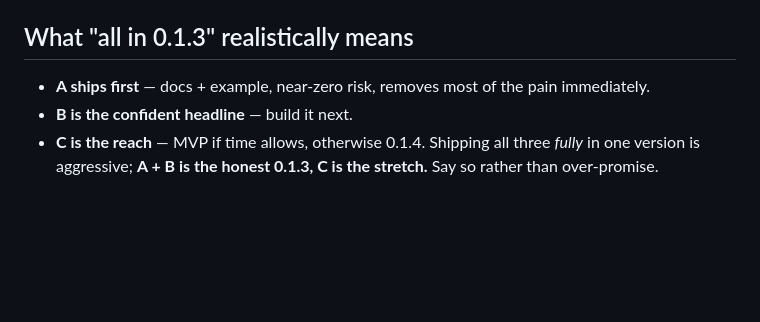
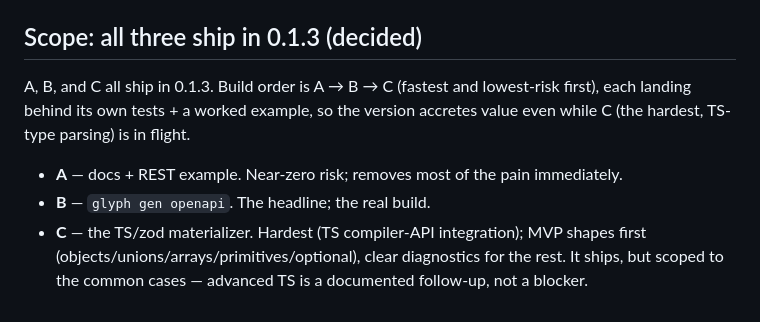
Before and after one commit to chadetov/glyph, a Markdown page: docs/plan/0.1.3-generated-types.md, the part around the change. GitHub-like rendering; blank space fills up the shorter version.

Commit message:
Commit to shipping all three generated-type tracks in 0.1.3
Replace the hedged "A+B is honest, C is stretch" framing with the decided
scope: A, B, and C all ship in 0.1.3, built in risk order A then B then C,
each behind its own tests and a worked example.

```diff
--- a/docs/plan/0.1.3-generated-types.md
+++ b/docs/plan/0.1.3-generated-types.md
@@ -112,11 +112,15 @@ One family, consistent with `regen`: `glyph gen <openapi|dts|zod> <src> --out <d
 - **Feedback loop:** this directly answers Ashfaq's manual-DTO point and the #1
   interop weakness — note it in `feedbacks/` and the issue inventory.
 
-## What "all in 0.1.3" realistically means
+## Scope: all three ship in 0.1.3 (decided)
 
-- **A ships first** — docs + example, near-zero risk, removes most of the pain
-  immediately.
-- **B is the confident headline** — build it next.
-- **C is the reach** — MVP if time allows, otherwise 0.1.4. Shipping all three
-  *fully* in one version is aggressive; **A + B is the honest 0.1.3, C is the
-  stretch.** Say so rather than over-promise.
+A, B, and C all ship in 0.1.3. Build order is A → B → C (fastest and
+lowest-risk first), each landing behind its own tests + a worked example, so the
+version accretes value even while C (the hardest, TS-type parsing) is in flight.
+
+- **A** — docs + REST example. Near-zero risk; removes most of the pain immediately.
+- **B** — `glyph gen openapi`. The headline; the real build.
+- **C** — the TS/zod materializer. Hardest (TS compiler-API integration); MVP shapes
+  first (objects/unions/arrays/primitives/optional), clear diagnostics for the rest.
+  It ships, but scoped to the common cases — advanced TS is a documented follow-up,
+  not a blocker.
```
